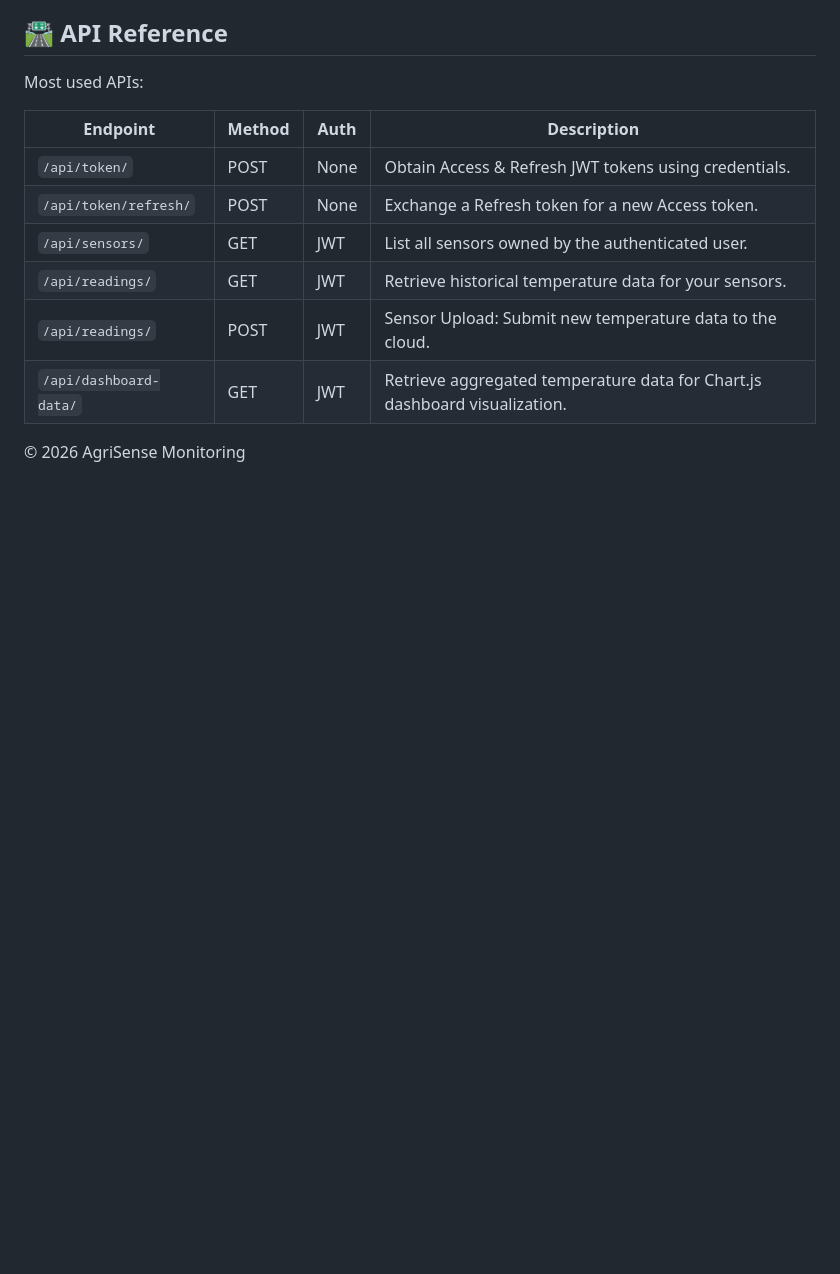
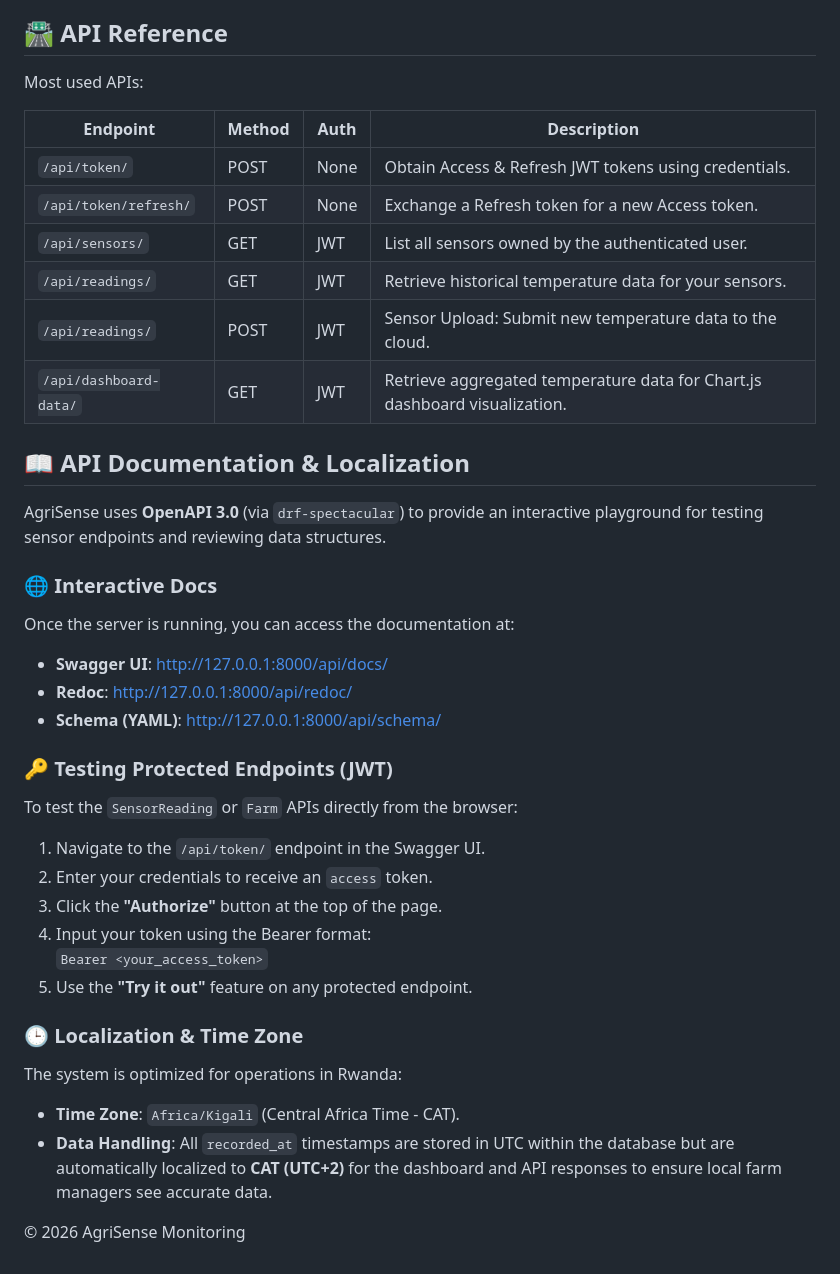
Before and after one commit to charerimana/agrisense, a Markdown page: README.md, the part around the change. Drawn GitHub-style; blank space fills up the shorter version.

```diff
--- a/README.md
+++ b/README.md
@@ -134,4 +134,28 @@ Most used APIs:
 | `/api/readings/` | POST | JWT | Sensor Upload: Submit new temperature data to the cloud. |
 | `/api/dashboard-data/` | GET | JWT | Retrieve aggregated temperature data for Chart.js dashboard visualization. |
 
+## 📖 API Documentation & Localization
+
+AgriSense uses **OpenAPI 3.0** (via `drf-spectacular`) to provide an interactive playground for testing sensor endpoints and reviewing data structures.
+
+### 🌐 Interactive Docs
+Once the server is running, you can access the documentation at:
+- **Swagger UI**: [http://127.0.0.1:8000/api/docs/](http://127.0.0.1:8000/api/docs/)
+- **Redoc**: [http://127.0.0.1:8000/api/redoc/](http://127.0.0.1:8000/api/redoc/)
+- **Schema (YAML)**: [http://127.0.0.1:8000/api/schema/](http://127.0.0.1:8000/api/schema/)
+
+### 🔑 Testing Protected Endpoints (JWT)
+To test the `SensorReading` or `Farm` APIs directly from the browser:
+1. Navigate to the `/api/token/` endpoint in the Swagger UI.
+2. Enter your credentials to receive an `access` token.
+3. Click the **"Authorize"** button at the top of the page.
+4. Input your token using the Bearer format:
+   `Bearer <your_access_token>`
+5. Use the **"Try it out"** feature on any protected endpoint.
+
+### 🕒 Localization & Time Zone
+The system is optimized for operations in Rwanda:
+- **Time Zone**: `Africa/Kigali` (Central Africa Time - CAT).
+- **Data Handling**: All `recorded_at` timestamps are stored in UTC within the database but are automatically localized to **CAT (UTC+2)** for the dashboard and API responses to ensure local farm managers see accurate data.
+
 © 2026 AgriSense Monitoring
```
